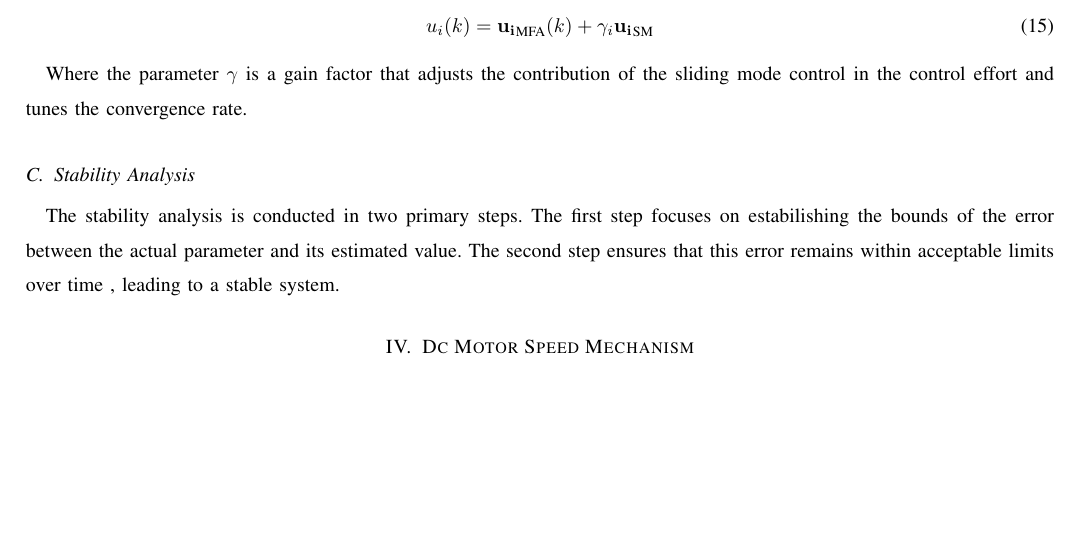
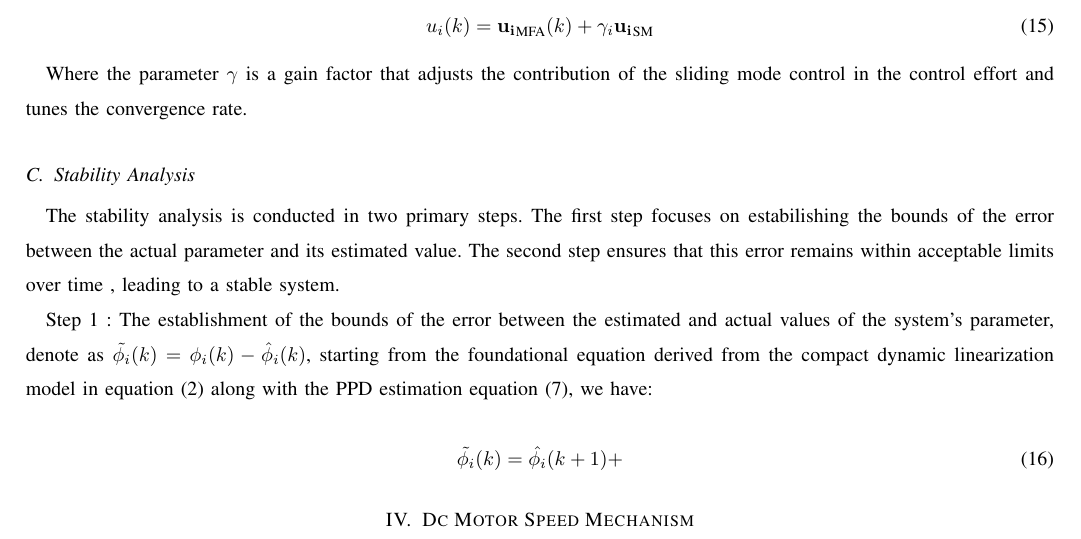
Before and after one commit to TonyBimenyi/First-Paper, a LaTeX paper (mfasmc.tex): part of page 5 of 5, cut so that both start at the same text, the shorter picture padded with empty space. Compiled offline with pdfLaTeX.

Commit message:
stability analysis writing equations

```diff
--- a/mfasmc.tex
+++ b/mfasmc.tex
@@ -230,6 +230,13 @@ Where the parameter \(\gamma\) is a gain factor that adjusts the contribution of
 
 The stability analysis is conducted in two primary steps. The first step focuses on estabilishing the bounds of the error between the actual parameter and its estimated value. The second step ensures that this error remains within acceptable limits over time , leading to a stable system.
 
+Step 1 : The establishment of the bounds of the error between the estimated and actual values of the system's parameter, denote as \(\tilde{\phi_i}(k)
+= \phi_i(k) - \hat{\phi}_i(k)\), starting from the foundational equation derived from the compact dynamic linearization model in equation (\ref{model 2}) along with the PPD estimation equation (\ref{model eq:ppd_parameter}), we have:
+
+\begin{equation}
+    \label{model 16}
+    \tilde{\phi_i}(k) = \hat{\phi_i}(k+1) +
+\end{equation}
 
 \section{Dc Motor Speed Mechanism}
 
```
Also changed, not shown: mfasmc.pdf, 4 other files.
